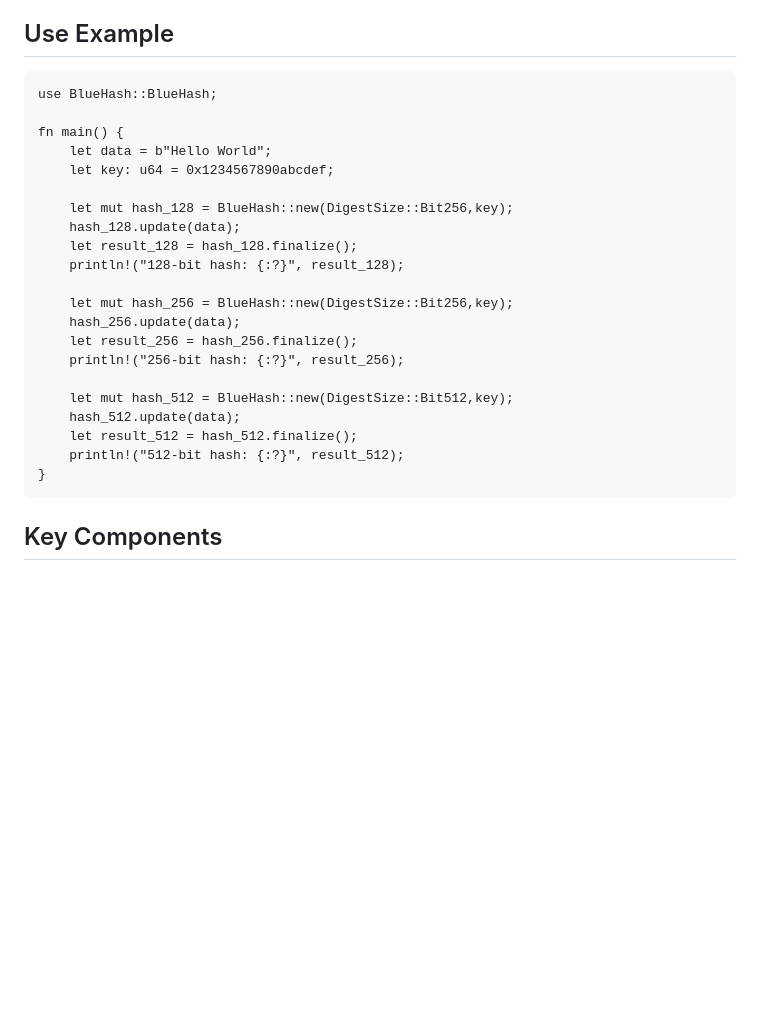
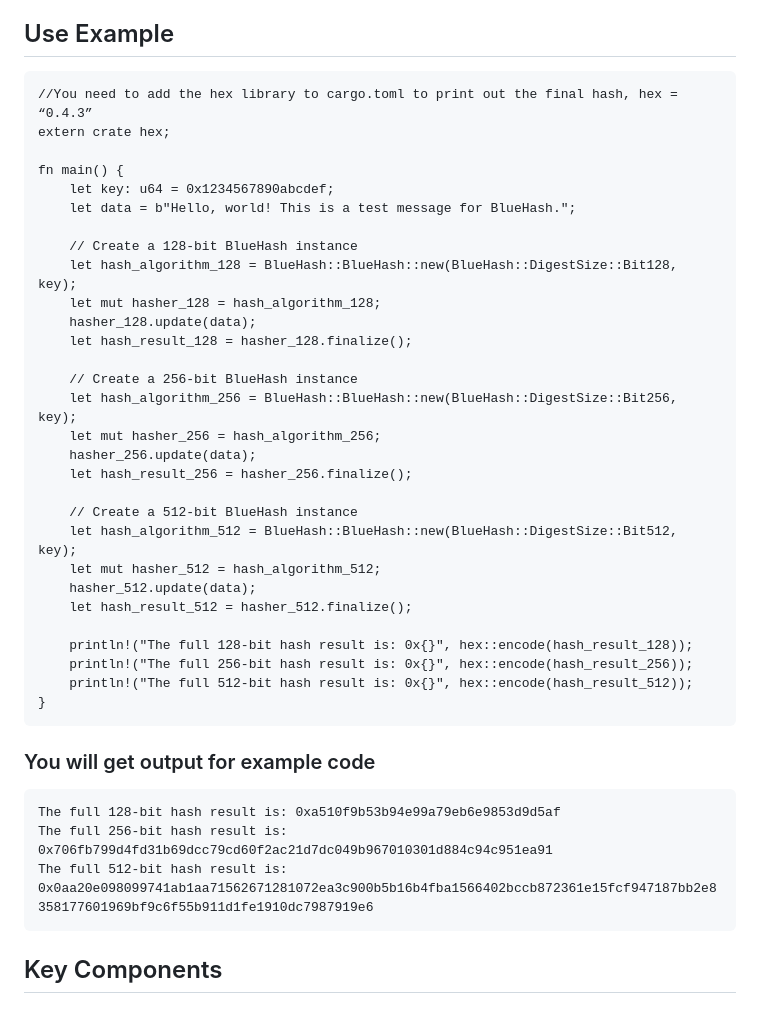
Before and after one commit to blueokanna/BlueHash, a Markdown page: README.md, the part around the change. GitHub-like rendering; blank space fills up the shorter version.

````diff
--- a/README.md
+++ b/README.md
@@ -9,27 +9,41 @@ This documentation provides an explanation of the algorithm's core components, i
 ## Use Example
 
 ```
-use BlueHash::BlueHash;
+//You need to add the hex library to cargo.toml to print out the final hash, hex = “0.4.3”
+extern crate hex;
 
 fn main() {
-    let data = b"Hello World";
     let key: u64 = 0x1234567890abcdef;
+    let data = b"Hello, world! This is a test message for BlueHash.";
 
-    let mut hash_128 = BlueHash::new(DigestSize::Bit256,key);
-    hash_128.update(data);
-    let result_128 = hash_128.finalize();
-    println!("128-bit hash: {:?}", result_128);
+    // Create a 128-bit BlueHash instance
+    let hash_algorithm_128 = BlueHash::BlueHash::new(BlueHash::DigestSize::Bit128, key);
+    let mut hasher_128 = hash_algorithm_128;
+    hasher_128.update(data);
+    let hash_result_128 = hasher_128.finalize();
 
-    let mut hash_256 = BlueHash::new(DigestSize::Bit256,key);
-    hash_256.update(data);
-    let result_256 = hash_256.finalize();
-    println!("256-bit hash: {:?}", result_256);
+    // Create a 256-bit BlueHash instance
+    let hash_algorithm_256 = BlueHash::BlueHash::new(BlueHash::DigestSize::Bit256, key);
+    let mut hasher_256 = hash_algorithm_256;
+    hasher_256.update(data);
+    let hash_result_256 = hasher_256.finalize();
 
-    let mut hash_512 = BlueHash::new(DigestSize::Bit512,key);
-    hash_512.update(data);
-    let result_512 = hash_512.finalize();
-    println!("512-bit hash: {:?}", result_512);
+    // Create a 512-bit BlueHash instance
+    let hash_algorithm_512 = BlueHash::BlueHash::new(BlueHash::DigestSize::Bit512, key);
+    let mut hasher_512 = hash_algorithm_512;
+    hasher_512.update(data);
+    let hash_result_512 = hasher_512.finalize();
+
+    println!("The full 128-bit hash result is: 0x{}", hex::encode(hash_result_128));
+    println!("The full 256-bit hash result is: 0x{}", hex::encode(hash_result_256));
+    println!("The full 512-bit hash result is: 0x{}", hex::encode(hash_result_512));
 }
+```
+### You will get output for example code
+```
+The full 128-bit hash result is: 0xa510f9b53b94e99a79eb6e9853d9d5af
+The full 256-bit hash result is: 0x706fb799d4fd31b69dcc79cd60f2ac21d7dc049b967010301d884c94c951ea91
+The full 512-bit hash result is: 0x0aa20e098099741ab1aa71562671281072ea3c900b5b16b4fba1566402bccb872361e15fcf947187bb2e8358177601969bf9c6f55b911d1fe1910dc7987919e6
 ```
 
 ## Key Components
````
Also changed, not shown: README-zh.md (+28 -14 lines).
